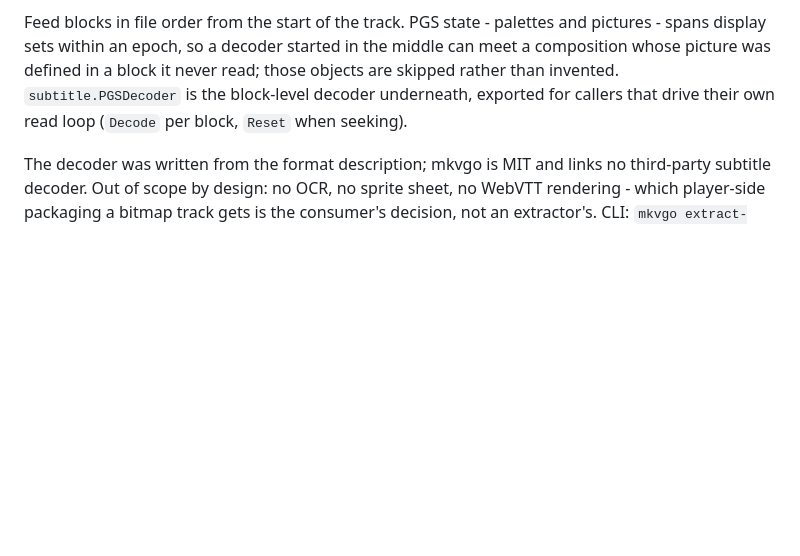
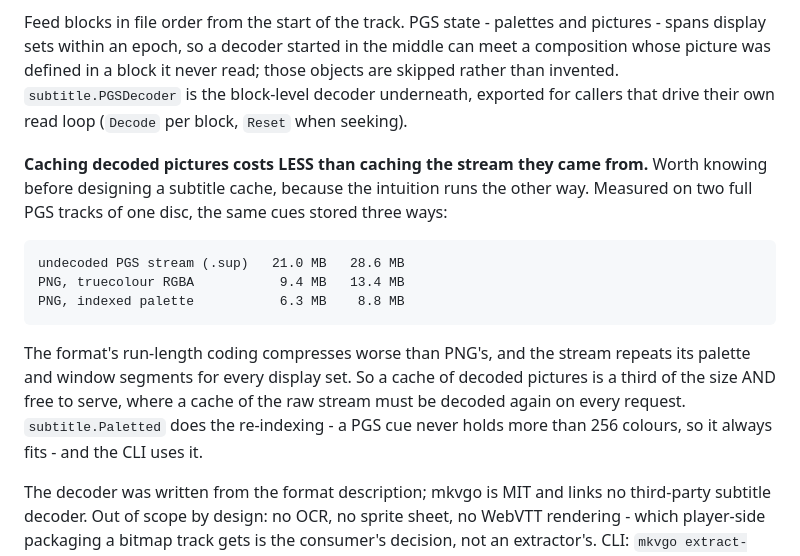
Before and after one commit to gravity-zero/mkvgo, a Markdown page: docs/library.md, the part around the change. Drawn GitHub-style; blank space fills up the shorter version.

Commit message:
docs: a cache of decoded PGS pictures is smaller than one of the raw stream

```diff
--- a/docs/library.md
+++ b/docs/library.md
@@ -1168,6 +1168,22 @@ read; those objects are skipped rather than invented. `subtitle.PGSDecoder` is
 the block-level decoder underneath, exported for callers that drive their own
 read loop (`Decode` per block, `Reset` when seeking).
 
+**Caching decoded pictures costs LESS than caching the stream they came from.**
+Worth knowing before designing a subtitle cache, because the intuition runs the
+other way. Measured on two full PGS tracks of one disc, the same cues stored
+three ways:
+
+    undecoded PGS stream (.sup)   21.0 MB   28.6 MB
+    PNG, truecolour RGBA           9.4 MB   13.4 MB
+    PNG, indexed palette           6.3 MB    8.8 MB
+
+The format's run-length coding compresses worse than PNG's, and the stream
+repeats its palette and window segments for every display set. So a cache of
+decoded pictures is a third of the size AND free to serve, where a cache of the
+raw stream must be decoded again on every request. `subtitle.Paletted` does the
+re-indexing - a PGS cue never holds more than 256 colours, so it always fits -
+and the CLI uses it.
+
 The decoder was written from the format description; mkvgo is MIT and links no
 third-party subtitle decoder. Out of scope by design: no OCR, no sprite sheet,
 no WebVTT rendering - which player-side packaging a bitmap track gets is the
```
